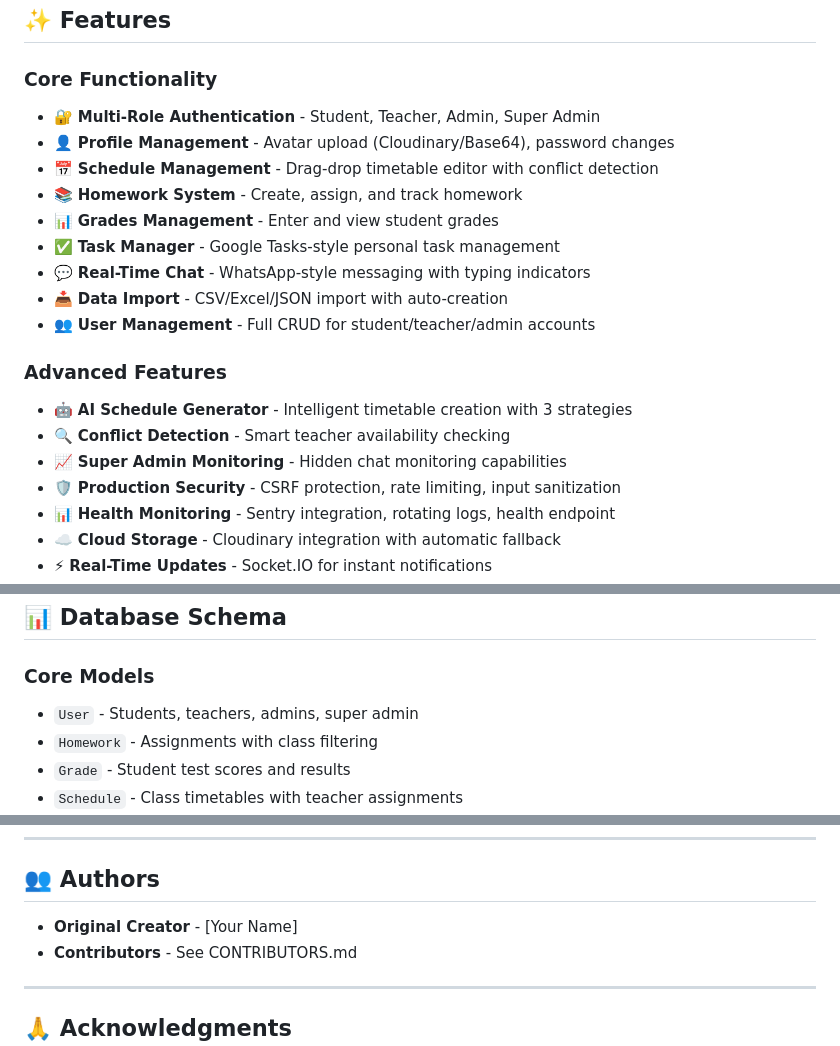
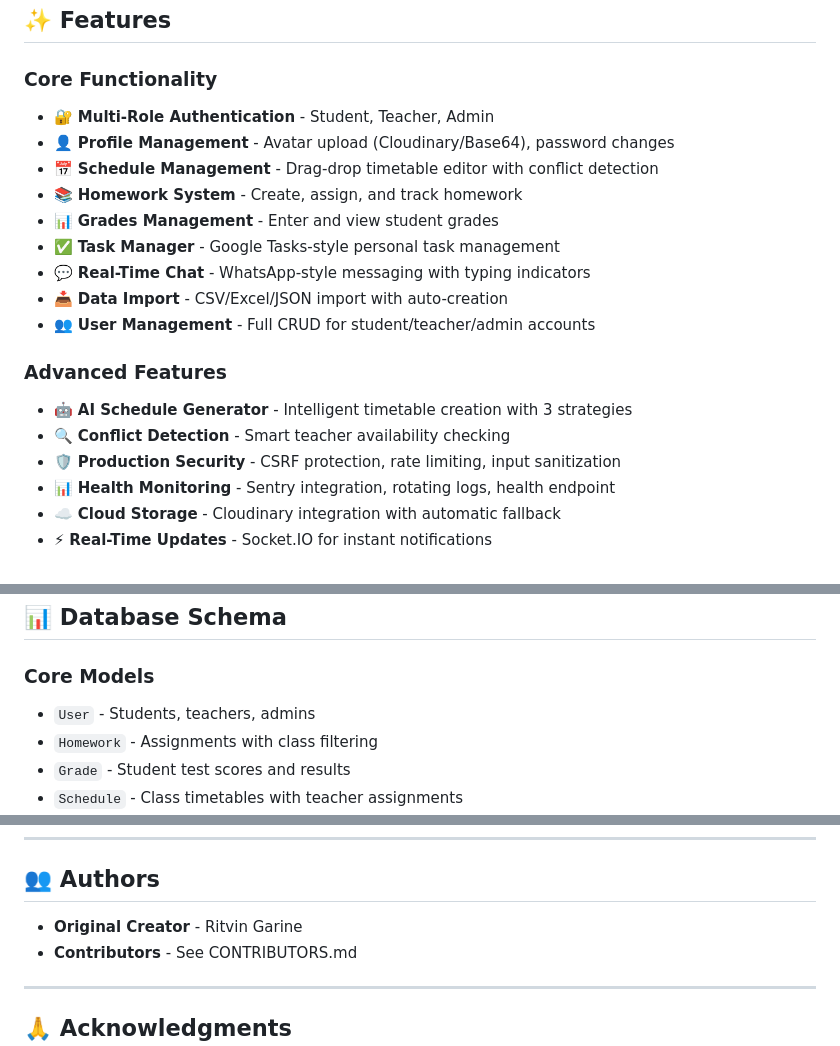
Before and after one commit to FuzzyStar-101/SchoolSync, a Markdown page: README.md, 3 parts joined by grey strips. Drawn GitHub-style.

```diff
--- a/README.md
+++ b/README.md
@@ -12,7 +12,7 @@ A comprehensive, production-ready school management system built with Flask, Soc
 ## ✨ Features
 
 ### **Core Functionality**
-- 🔐 **Multi-Role Authentication** - Student, Teacher, Admin, Super Admin
+- 🔐 **Multi-Role Authentication** - Student, Teacher, Admin
 - 👤 **Profile Management** - Avatar upload (Cloudinary/Base64), password changes
 - 📅 **Schedule Management** - Drag-drop timetable editor with conflict detection
 - 📚 **Homework System** - Create, assign, and track homework
@@ -25,7 +25,6 @@ A comprehensive, production-ready school management system built with Flask, Soc
 ### **Advanced Features**
 - 🤖 **AI Schedule Generator** - Intelligent timetable creation with 3 strategies
 - 🔍 **Conflict Detection** - Smart teacher availability checking
-- 📈 **Super Admin Monitoring** - Hidden chat monitoring capabilities
 - 🛡️ **Production Security** - CSRF protection, rate limiting, input sanitization
 - 📊 **Health Monitoring** - Sentry integration, rotating logs, health endpoint
 - ☁️ **Cloud Storage** - Cloudinary integration with automatic fallback
@@ -116,7 +109,7 @@ Password: superadmin123
 ## 📊 Database Schema
 
 ### **Core Models**
-- `User` - Students, teachers, admins, super admin
+- `User` - Students, teachers, admins
 - `Homework` - Assignments with class filtering
 - `Grade` - Student test scores and results
 - `Schedule` - Class timetables with teacher assignments
@@ -413,7 +391,7 @@ This project is licensed under the MIT License - see the LICENSE file for detail
 
 ## 👥 Authors
 
-- **Original Creator** - [Your Name]
+- **Original Creator** - Ritvin Garine
 - **Contributors** - See CONTRIBUTORS.md
 
 ---
```
Also changed, not shown: other parts of README.md (+0 -21 lines).
